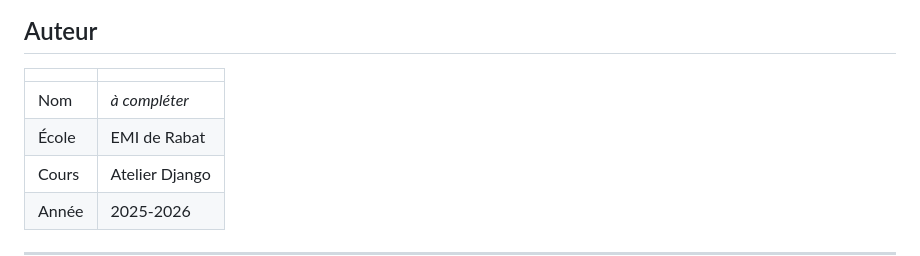
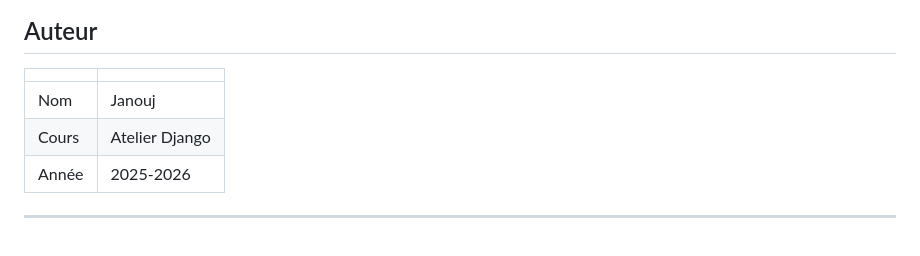
Before and after one commit to hibajqnouj/django_ecommerce, a Markdown page: README.md, the part around the change. Drawn GitHub-style; blank space fills up the shorter version.

```diff
--- a/README.md
+++ b/README.md
@@ -209,8 +209,7 @@ docker-compose down     # arrêter
 
 | | |
 |--|--|
-| Nom | _à compléter_ |
-| École | EMI de Rabat |
+| Nom |Janouj|
 | Cours | Atelier Django |
 | Année | 2025-2026 |
 
```
